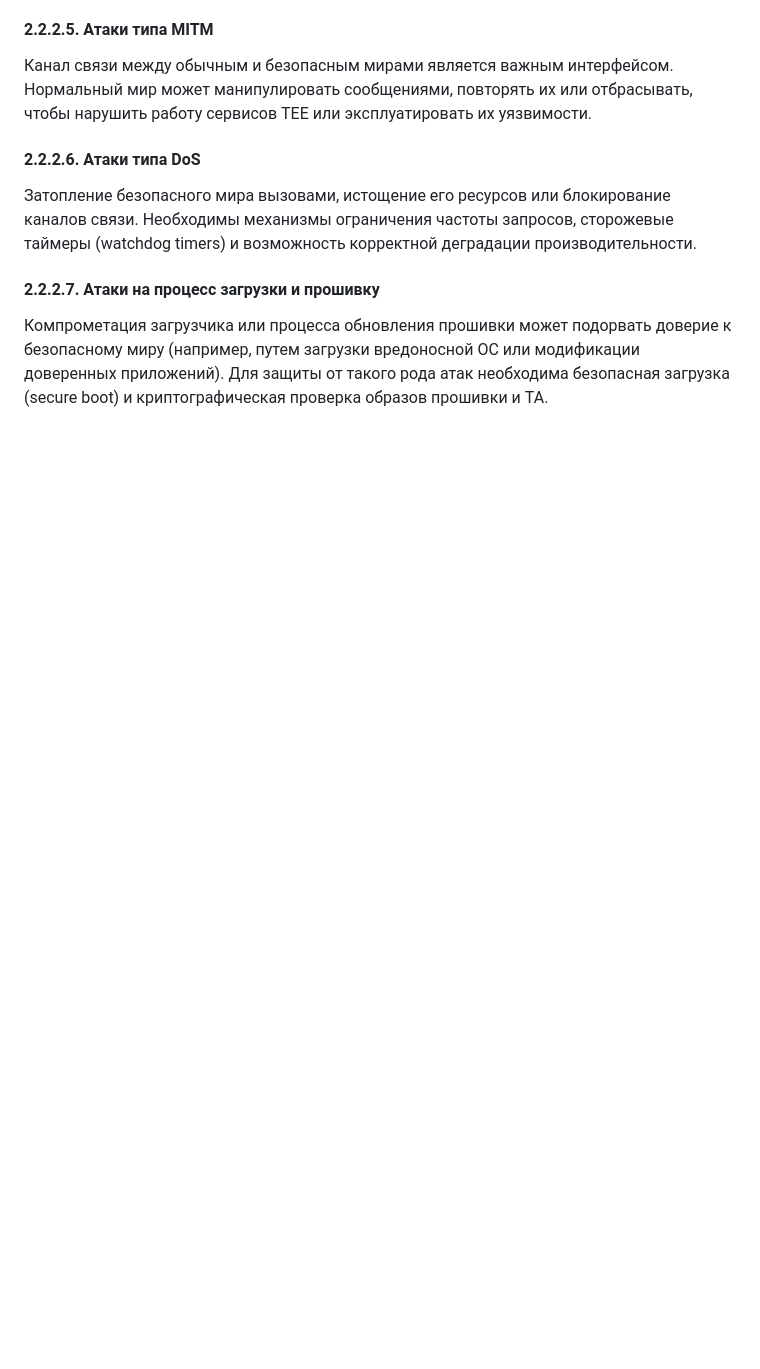
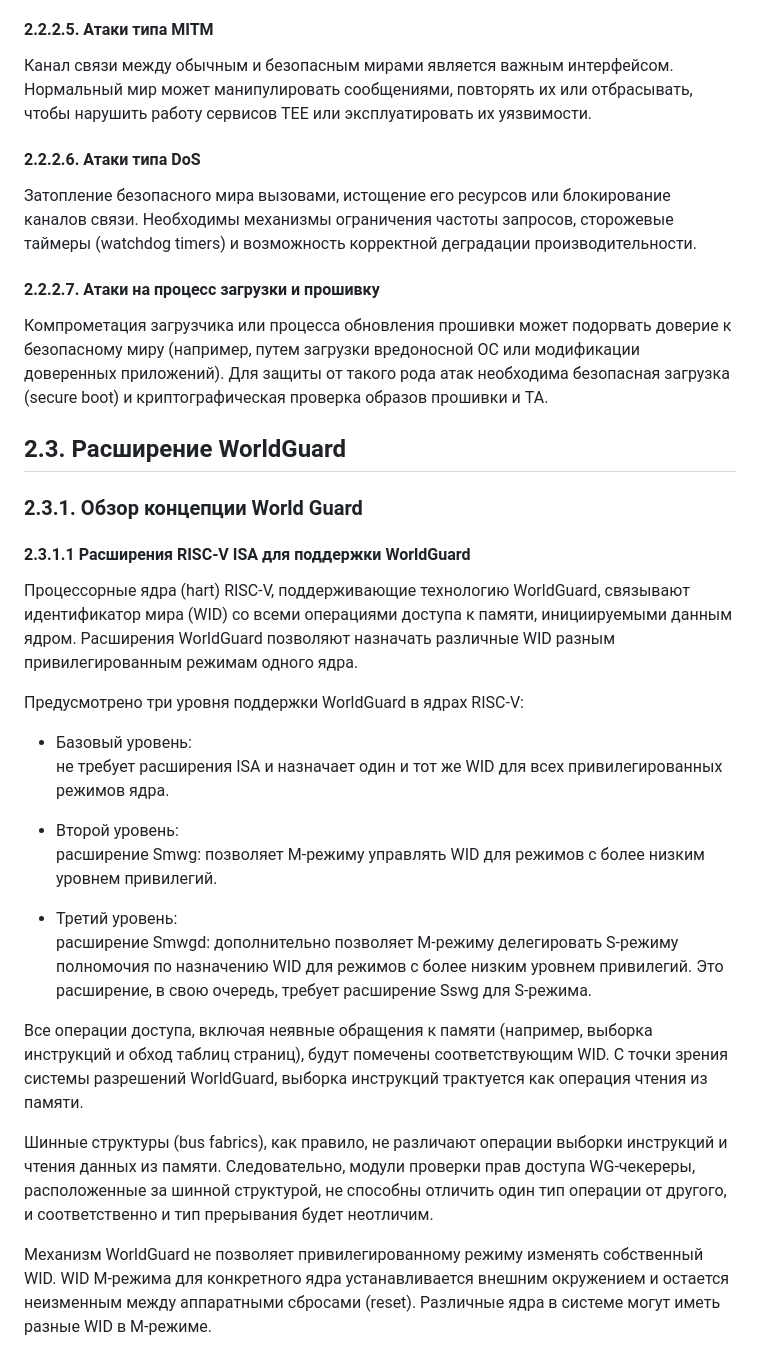
Before and after one commit to tlucanti/diploma, a Markdown page: maga/CHAPTER-2.md, the part around the change. Drawn GitHub-style; blank space fills up the shorter version.

Commit message:
add 2.3.1.1 Расширения RISC-V ISA для поддержки WorldGuard
Signed-off-by: Konstantin Semichastnov <tlucanti@yandex-team.ru>

```diff
--- a/maga/CHAPTER-2.md
+++ b/maga/CHAPTER-2.md
@@ -476,3 +476,60 @@
    безопасная загрузка (secure boot)
    и криптографическая проверка
    образов прошивки и TA.
+
+ ## 2.3. Расширение WorldGuard
+
+  ### 2.3.1. Обзор концепции World Guard
+
+   #### 2.3.1.1 Расширения RISC-V ISA для поддержки WorldGuard
+   Процессорные ядра (hart) RISC-V,
+   поддерживающие технологию WorldGuard,
+   связывают идентификатор мира (WID)
+   со всеми операциями доступа к памяти,
+   инициируемыми данным ядром.
+   Расширения WorldGuard позволяют
+   назначать различные WID
+   разным привилегированным режимам одного ядра.
+
+   Предусмотрено три уровня поддержки WorldGuard в ядрах RISC-V: <br>
+  - Базовый уровень: <br>
+    не требует расширения ISA
+    и назначает один и тот же WID
+    для всех привилегированных режимов ядра.
+
+  - Второй уровень: <br>
+    расширение Smwg: позволяет M-режиму
+    управлять WID для режимов
+    с более низким уровнем привилегий.
+
+  - Третий уровень: <br>
+    расширение Smwgd: дополнительно позволяет
+    M-режиму делегировать S-режиму полномочия
+    по назначению WID для режимов
+    с более низким уровнем привилегий. Это расширение,
+    в свою очередь, требует расширение Sswg для S-режима.
+
+   Все операции доступа,
+   включая неявные обращения к памяти
+   (например, выборка инструкций
+   и обход таблиц страниц),
+   будут помечены соответствующим WID.
+   С точки зрения системы разрешений WorldGuard,
+   выборка инструкций трактуется
+   как операция чтения из памяти.
+
+   Шинные структуры (bus fabrics),
+   как правило, не различают операции выборки инструкций
+   и чтения данных из памяти.
+   Следовательно, модули проверки прав доступа WG-чекереры,
+   расположенные за шинной структурой,
+   не способны отличить один тип операции от другого,
+   и соответственно и тип прерывания будет неотличим.
+
+   Механизм WorldGuard не позволяет
+   привилегированному режиму
+   изменять собственный WID.
+   WID M-режима для конкретного ядра
+   устанавливается внешним окружением
+   и остается неизменным между аппаратными сбросами (reset).
+   Различные ядра в системе могут иметь разные WID в M-режиме.
```
Also changed, not shown: maga/INTRODUCTION.md (+1 -0 lines), maga/ch2.md (+15 -4 lines).
